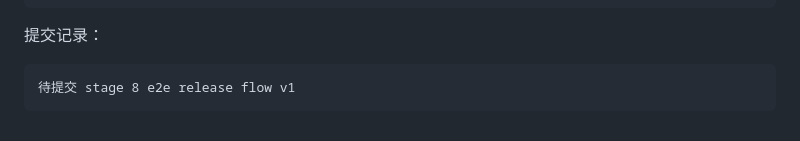
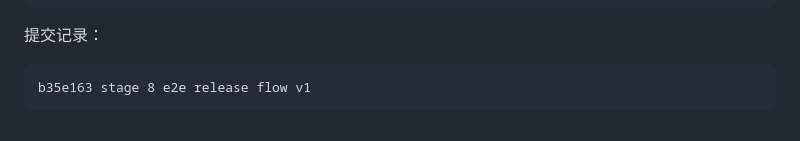
Before and after one commit to fm9333/HermesDemo, a Markdown page: docs/CODE_REVIEW_LOG.md, the part around the change. Drawn GitHub-style.

Commit message:
record e2e release verification

````diff
--- a/docs/CODE_REVIEW_LOG.md
+++ b/docs/CODE_REVIEW_LOG.md
@@ -1966,5 +1966,5 @@ python -m pytest -q
 
 提交记录：
 ```text
-待提交 stage 8 e2e release flow v1
-```
+b35e163 stage 8 e2e release flow v1
+```
````
Also changed, not shown: docs/DEVELOPMENT_PROGRESS.md (+1 -1 lines).
